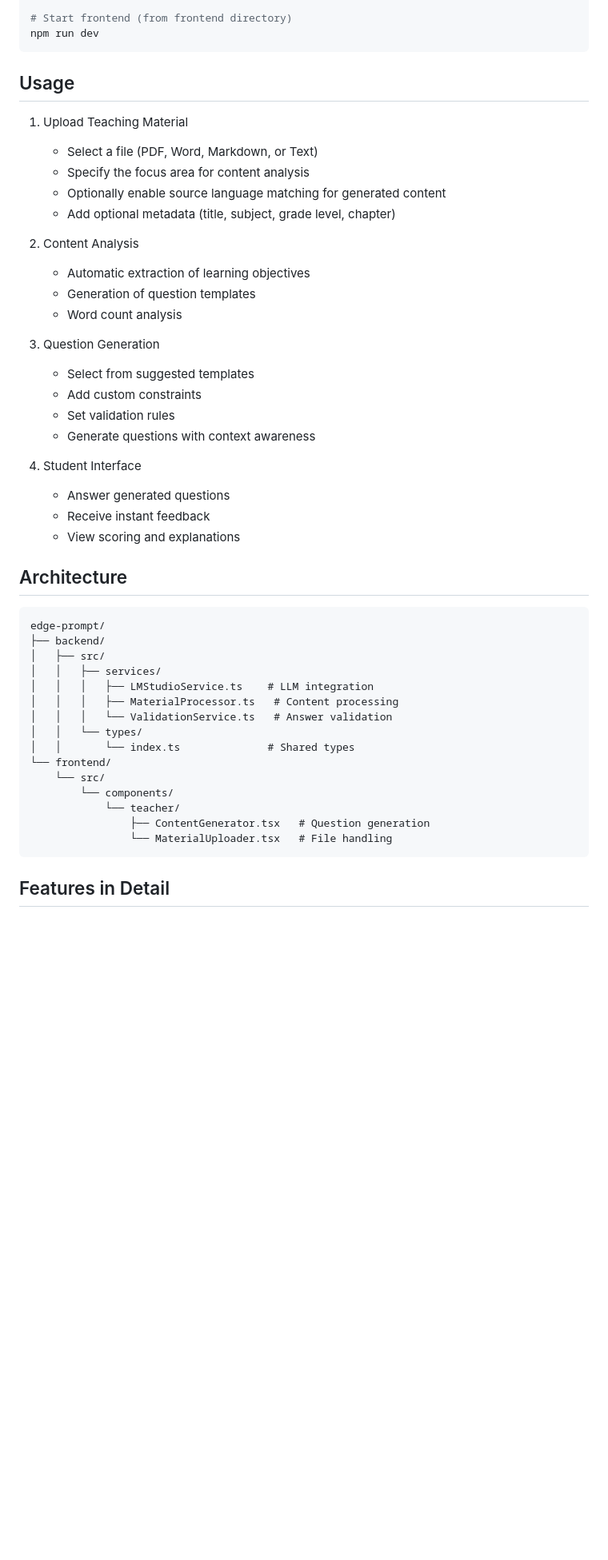
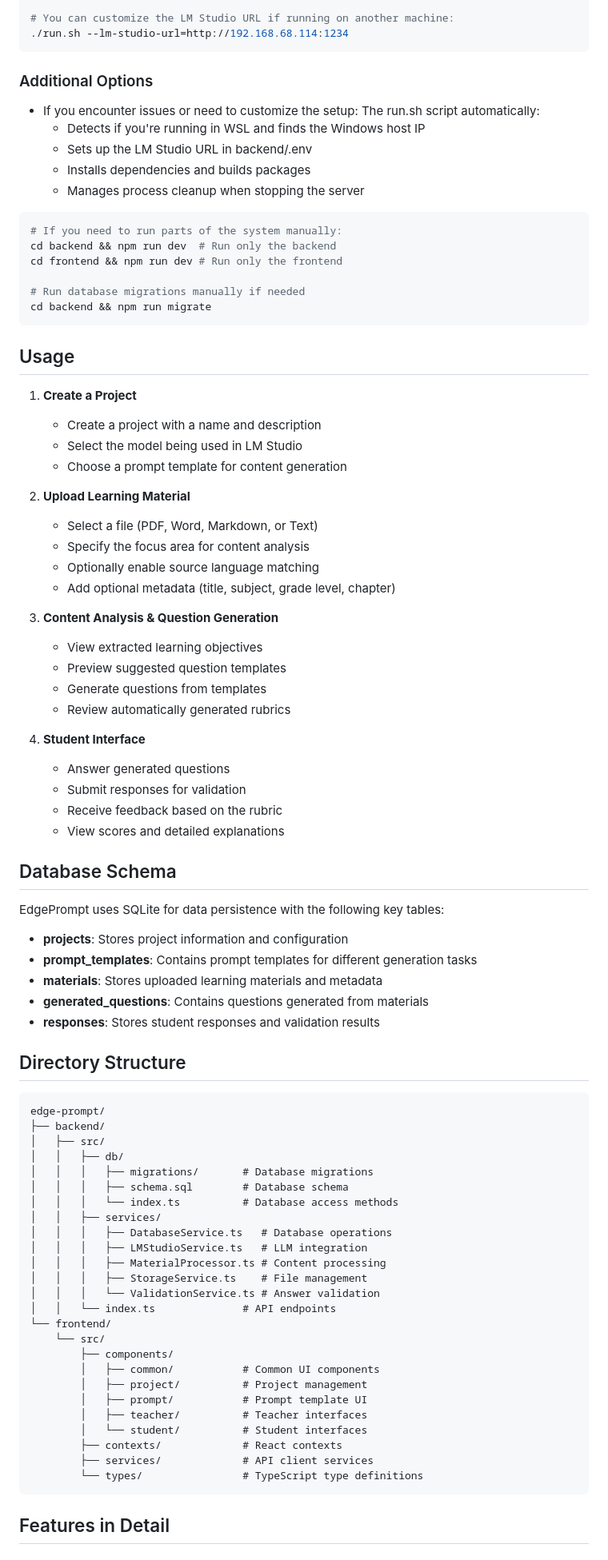
Before and after one commit to cyharyanto/edge-prompt, a Markdown page: README.md, the part around one of its changes. Shown at 80% size. GitHub-like rendering; blank space fills up the shorter version.

````diff
--- a/README.md
+++ b/README.md
@@ -48,50 +67,89 @@ npm run dev
 
-# Start frontend (from frontend directory)
-npm run dev
+# You can customize the LM Studio URL if running on another machine:
+./run.sh --lm-studio-url=http://192.168.68.114:1234
+```
+
+### Additional Options
+
+- If you encounter issues or need to customize the setup:
+  The run.sh script automatically:
+  - Detects if you're running in WSL and finds the Windows host IP
+  - Sets up the LM Studio URL in backend/.env
+  - Installs dependencies and builds packages
+  - Manages process cleanup when stopping the server
+
+```bash
+# If you need to run parts of the system manually:
+cd backend && npm run dev  # Run only the backend
+cd frontend && npm run dev # Run only the frontend
+
+# Run database migrations manually if needed
+cd backend && npm run migrate
 ```
 
 ## Usage
 
-1. Upload Teaching Material
+1. **Create a Project**
+   - Create a project with a name and description
+   - Select the model being used in LM Studio
+   - Choose a prompt template for content generation
+
+2. **Upload Learning Material**
    - Select a file (PDF, Word, Markdown, or Text)
    - Specify the focus area for content analysis
-   - Optionally enable source language matching for generated content
+   - Optionally enable source language matching
    - Add optional metadata (title, subject, grade level, chapter)
 
-2. Content Analysis
-   - Automatic extraction of learning objectives
-   - Generation of question templates
-   - Word count analysis
+3. **Content Analysis & Question Generation**
+   - View extracted learning objectives
+   - Preview suggested question templates
+   - Generate questions from templates
+   - Review automatically generated rubrics
 
-3. Question Generation
-   - Select from suggested templates
-   - Add custom constraints
-   - Set validation rules
-   - Generate questions with context awareness
+4. **Student Interface**
+   - Answer generated questions
+   - Submit responses for validation
+   - Receive feedback based on the rubric
+   - View scores and detailed explanations
 
-4. Student Interface
-   - Answer generated questions
-   - Receive instant feedback
-   - View scoring and explanations
+## Database Schema
 
-## Architecture
+EdgePrompt uses SQLite for data persistence with the following key tables:
+
+- **projects**: Stores project information and configuration
+- **prompt_templates**: Contains prompt templates for different generation tasks
+- **materials**: Stores uploaded learning materials and metadata
+- **generated_questions**: Contains questions generated from materials
+- **responses**: Stores student responses and validation results
+
+## Directory Structure
 
 ```
 edge-prompt/
 ├── backend/
 │   ├── src/
+│   │   ├── db/
+│   │   │   ├── migrations/       # Database migrations
+│   │   │   ├── schema.sql        # Database schema
+│   │   │   └── index.ts          # Database access methods
 │   │   ├── services/
-│   │   │   ├── LMStudioService.ts    # LLM integration
-│   │   │   ├── MaterialProcessor.ts   # Content processing
-│   │   │   └── ValidationService.ts   # Answer validation
-│   │   └── types/
-│   │       └── index.ts              # Shared types
+│   │   │   ├── DatabaseService.ts   # Database operations
+│   │   │   ├── LMStudioService.ts   # LLM integration
+│   │   │   ├── MaterialProcessor.ts # Content processing
+│   │   │   ├── StorageService.ts    # File management
+│   │   │   └── ValidationService.ts # Answer validation
+│   │   └── index.ts              # API endpoints
 └── frontend/
     └── src/
-        └── components/
-            └── teacher/
-                ├── ContentGenerator.tsx   # Question generation
-                └── MaterialUploader.tsx   # File handling
+        ├── components/
+        │   ├── common/           # Common UI components
+        │   ├── project/          # Project management
+        │   ├── prompt/           # Prompt template UI
+        │   ├── teacher/          # Teacher interfaces
+        │   └── student/          # Student interfaces
+        ├── contexts/             # React contexts
+        ├── services/             # API client services
+        └── types/                # TypeScript type definitions
 ```
 
 ## Features in Detail
````
Also changed, not shown: other parts of README.md (+42 -23 lines).
